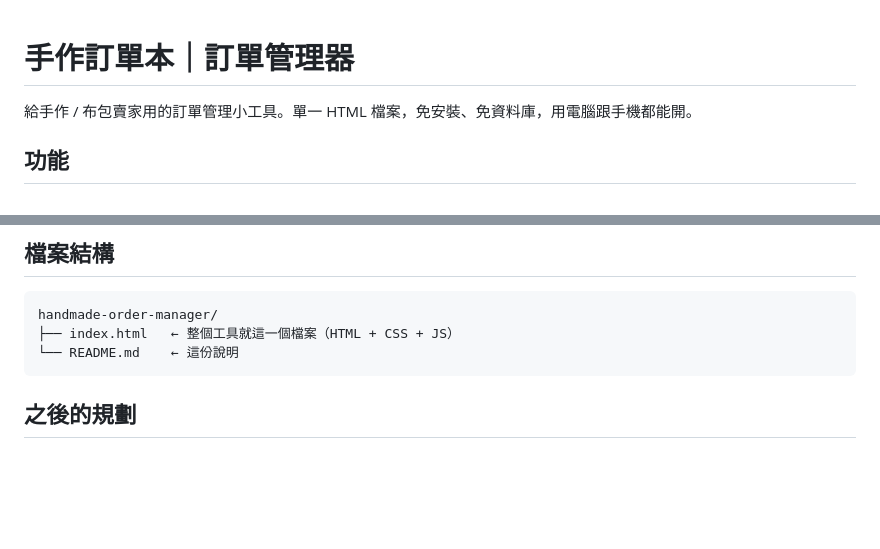
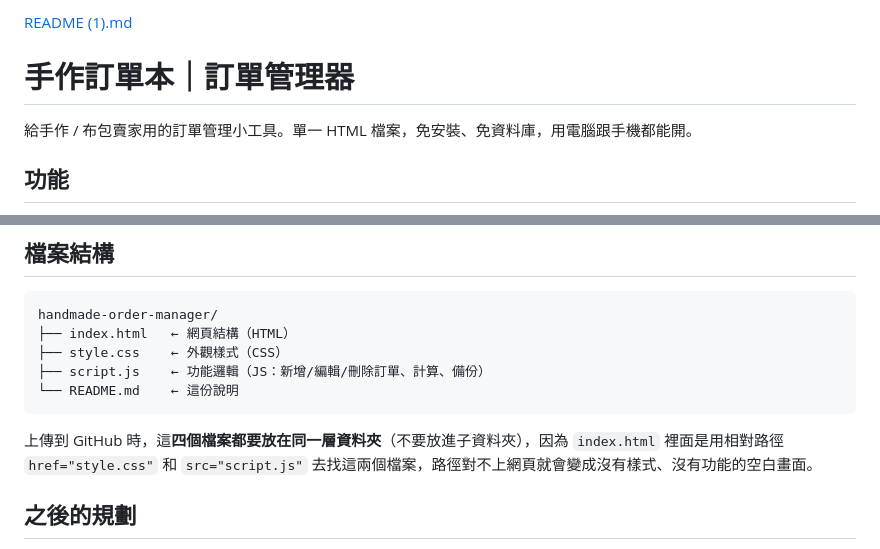
Before and after one commit to k89150-art/handmade-order-manager, a Markdown page: README.md, 2 parts joined by grey strips. Rendered like a GitHub page; blank space fills up the shorter version.

````diff
--- a/README.md
+++ b/README.md
@@ -1,3 +1,4 @@
+[README (1).md](https://github.com/user-attachments/files/29532577/README.1.md)
 # 手作訂單本｜訂單管理器
 
 給手作 / 布包賣家用的訂單管理小工具。單一 HTML 檔案，免安裝、免資料庫，用電腦跟手機都能開。
@@ -44,9 +45,13 @@
 
 ```
 handmade-order-manager/
-├── index.html   ← 整個工具就這一個檔案（HTML + CSS + JS）
+├── index.html   ← 網頁結構（HTML）
+├── style.css    ← 外觀樣式（CSS）
+├── script.js    ← 功能邏輯（JS：新增/編輯/刪除訂單、計算、備份）
 └── README.md    ← 這份說明
 ```
+
+上傳到 GitHub 時，這**四個檔案都要放在同一層資料夾**（不要放進子資料夾），因為 `index.html` 裡面是用相對路徑 `href="style.css"` 和 `src="script.js"` 去找這兩個檔案，路徑對不上網頁就會變成沒有樣式、沒有功能的空白畫面。
 
 ## 之後的規劃
 
````
